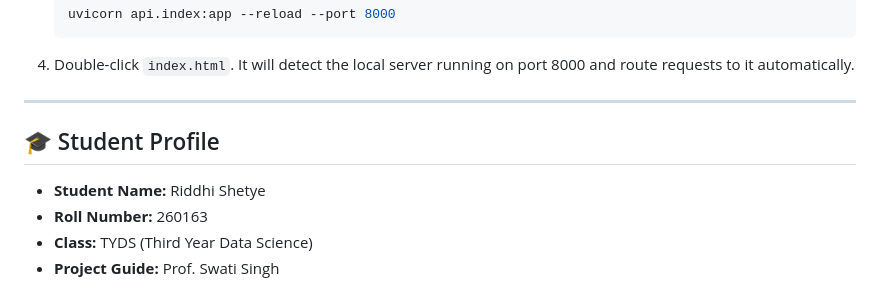
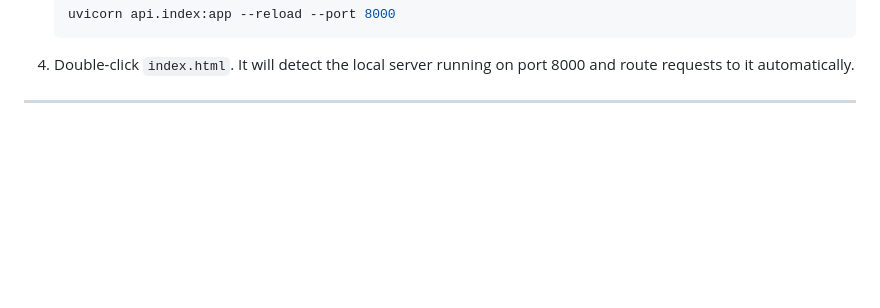
Before and after one commit to riddhi197/floodsense-mumbai, a Markdown page: README.md, the part around the change. Rendered like a GitHub page; blank space fills up the shorter version.

Commit message:
Remove student profile information
Removed student profile section from README.

```diff
--- a/README.md
+++ b/README.md
@@ -147,9 +147,3 @@ If you want to run the API endpoints locally on your own machine:
 4. Double-click `index.html`. It will detect the local server running on port 8000 and route requests to it automatically.
 
 ---
-
-## 🎓 Student Profile
-* **Student Name:** Riddhi Shetye
-* **Roll Number:** 260163
-* **Class:** TYDS (Third Year Data Science)
-* **Project Guide:** Prof. Swati Singh
```
